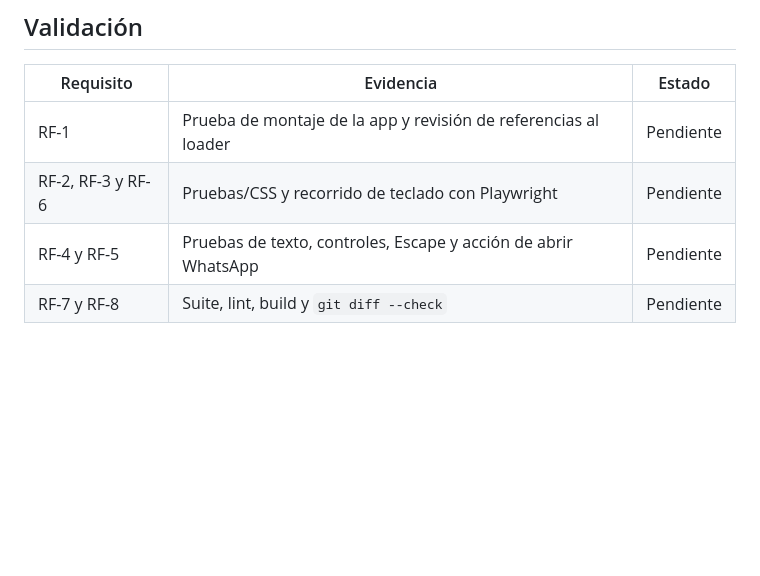
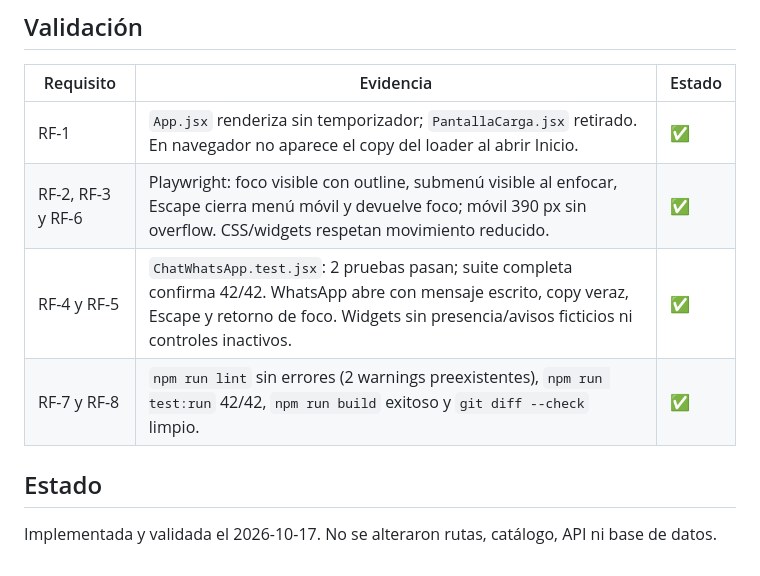
Before and after one commit to Luiss2080/HagamosTech, a Markdown page: specs/025-sistema-compartido-ui1/spec.md, the part around the change. GitHub-like rendering; blank space fills up the shorter version.

Commit message:
feat: actualizar estado de UI-1 y mejorar validación de requisitos en la documentación

```diff
--- a/specs/025-sistema-compartido-ui1/spec.md
+++ b/specs/025-sistema-compartido-ui1/spec.md
@@ -48,7 +48,11 @@ UI-0 encontró una espera inicial fija de más de tres segundos con porcentaje s
 
 | Requisito | Evidencia | Estado |
 |---|---|---|
-| RF-1 | Prueba de montaje de la app y revisión de referencias al loader | Pendiente |
-| RF-2, RF-3 y RF-6 | Pruebas/CSS y recorrido de teclado con Playwright | Pendiente |
-| RF-4 y RF-5 | Pruebas de texto, controles, Escape y acción de abrir WhatsApp | Pendiente |
-| RF-7 y RF-8 | Suite, lint, build y `git diff --check` | Pendiente |
+| RF-1 | `App.jsx` renderiza sin temporizador; `PantallaCarga.jsx` retirado. En navegador no aparece el copy del loader al abrir Inicio. | ✅ |
+| RF-2, RF-3 y RF-6 | Playwright: foco visible con outline, submenú visible al enfocar, Escape cierra menú móvil y devuelve foco; móvil 390 px sin overflow. CSS/widgets respetan movimiento reducido. | ✅ |
+| RF-4 y RF-5 | `ChatWhatsApp.test.jsx`: 2 pruebas pasan; suite completa confirma 42/42. WhatsApp abre con mensaje escrito, copy veraz, Escape y retorno de foco. Widgets sin presencia/avisos ficticios ni controles inactivos. | ✅ |
+| RF-7 y RF-8 | `npm run lint` sin errores (2 warnings preexistentes), `npm run test:run` 42/42, `npm run build` exitoso y `git diff --check` limpio. | ✅ |
+
+## Estado
+
+Implementada y validada el 2026-10-17. No se alteraron rutas, catálogo, API ni base de datos.
```
Also changed, not shown: docs/auditoria-interfaces-ui0.md (+5 -5 lines), docs/roadmap-actualizacion-oferta.md (+4 -4 lines).
